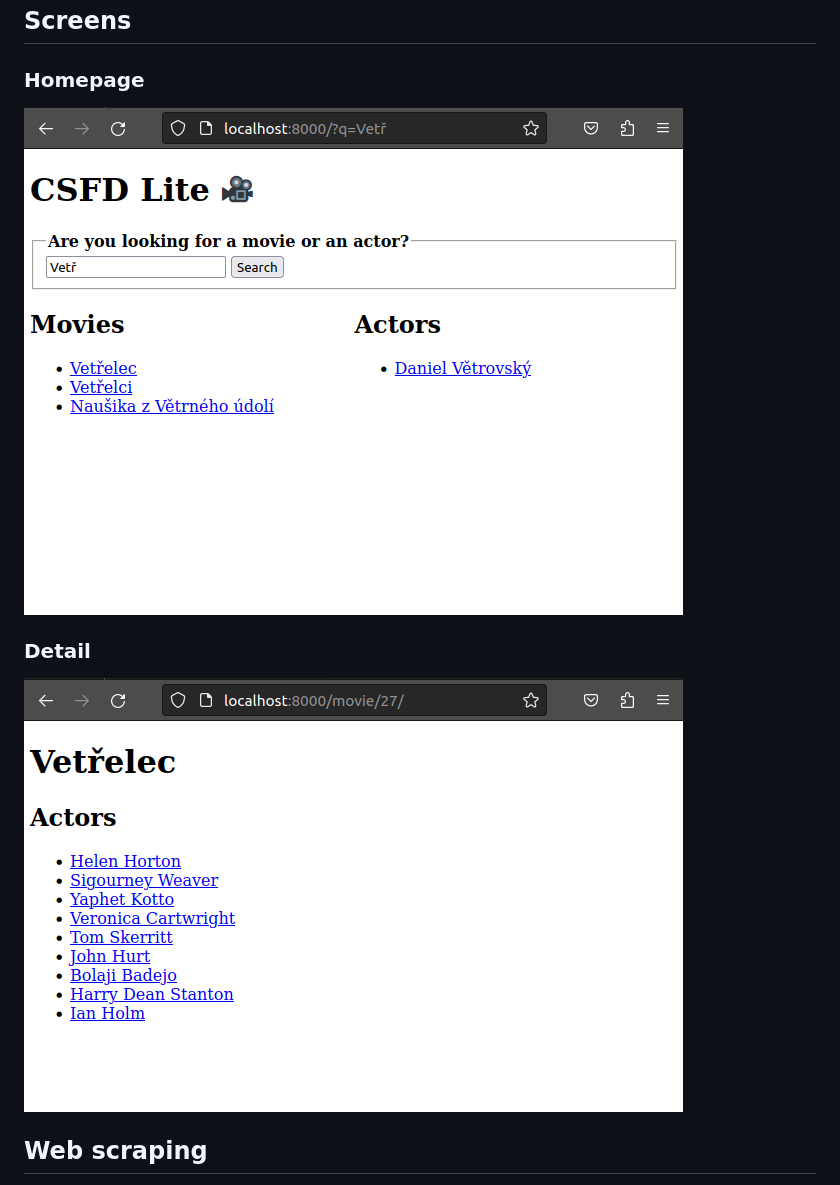
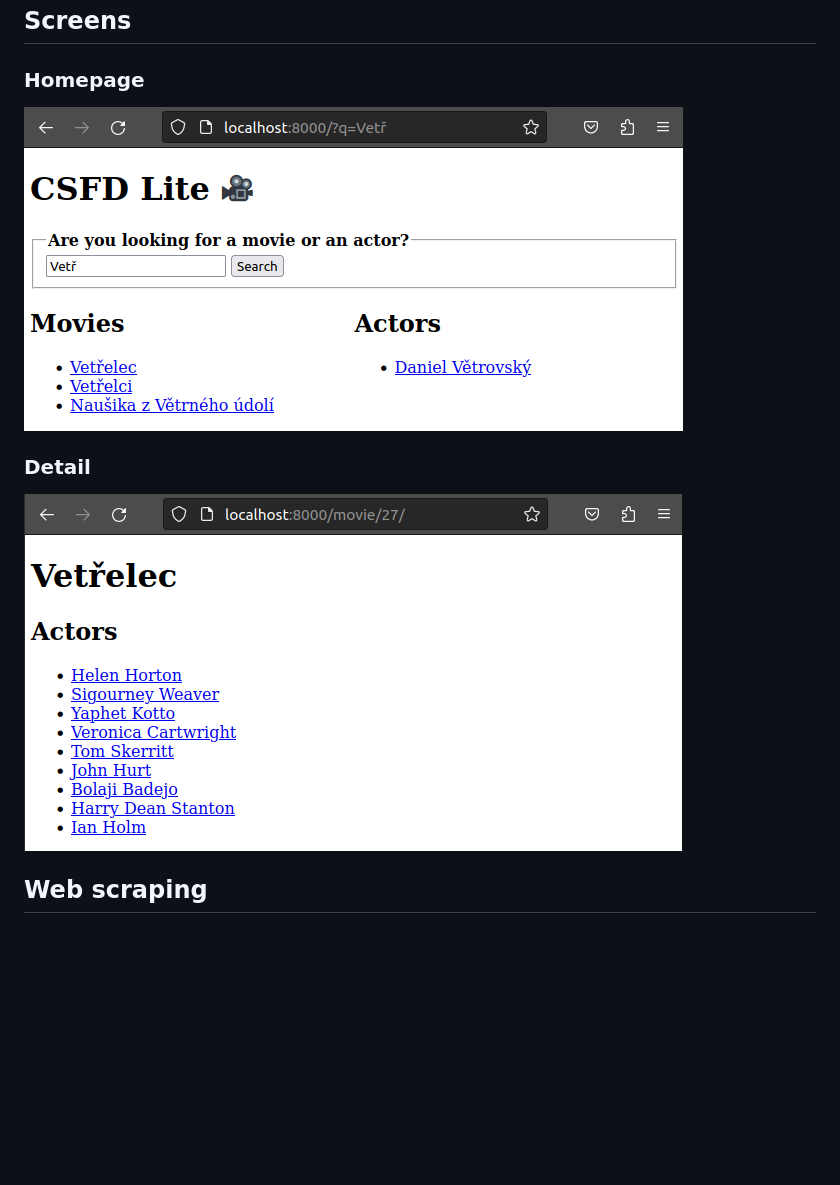
Before and after one commit to dstlmrk/django-csfd-lite, a Markdown page: README.md, the part around the change. Drawn GitHub-style; pictures changed too: screenshot_detail.png (deleted), screenshot_index.png (deleted), screenshots/detail.png (added); blank space fills up the shorter version.

Commit message:
Update screenshots

```diff
--- a/README.md
+++ b/README.md
@@ -8,10 +8,10 @@ Movie detail page contains links to related actors and vice versa.
 ## Screens
 
 ### Homepage
-![](screenshot_index.png)
+![](screenshots/index.png)
 
 ### Detail
-![](screenshot_detail.png)
+![](screenshots/detail.png)
 
 
 ## Web scraping
```
